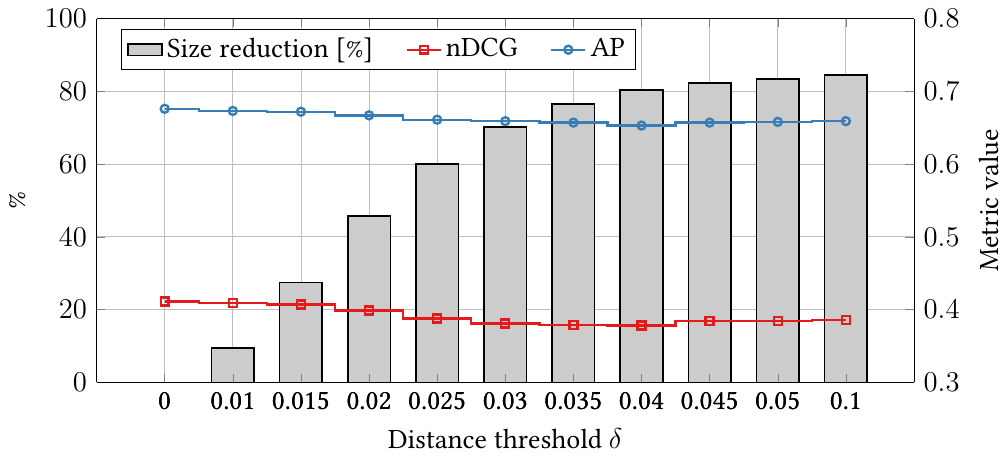
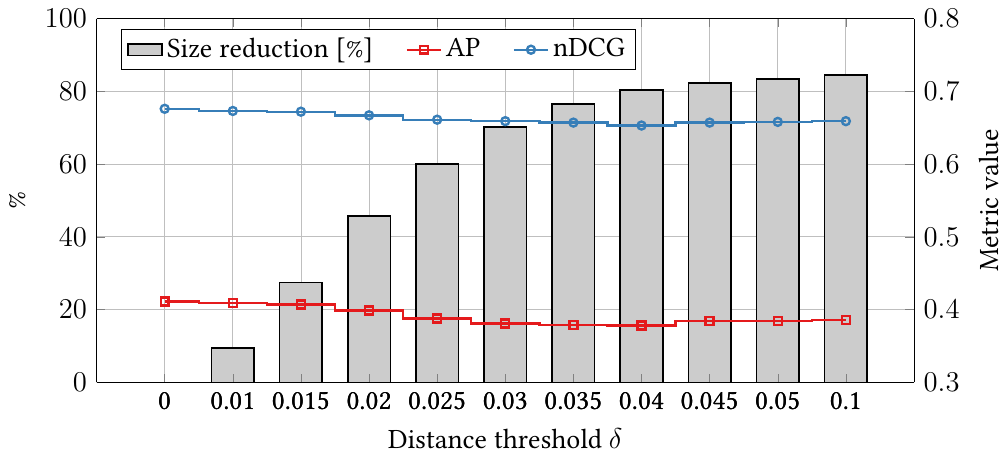
Before and after one commit to mrjleo/slides, a LaTeX figure (phd/img/fast_forward/results/coalescing.tex): the whole page. Compiled offline with pdfLaTeX.

Commit message:
fix legend in SC plot

```diff
--- a/phd/img/fast_forward/results/coalescing.tex
+++ b/phd/img/fast_forward/results/coalescing.tex
@@ -49,14 +49,14 @@
             plotColor1,
             mark=square,
         ] table[x index=0, y index=4] {\data};
-        \addlegendentry{\ndcg{}}
+        \addlegendentry{\ap{}}
         \addplot+[
             const plot mark mid,
             very thick,
             plotColor2,
             mark=o,
         ] table[x index=0, y index=5] {\data};
-        \addlegendentry{\ap{}}
+        \addlegendentry{\ndcg{}}
     \end{axis}
 \end{tikzpicture}
 \end{document}
```
